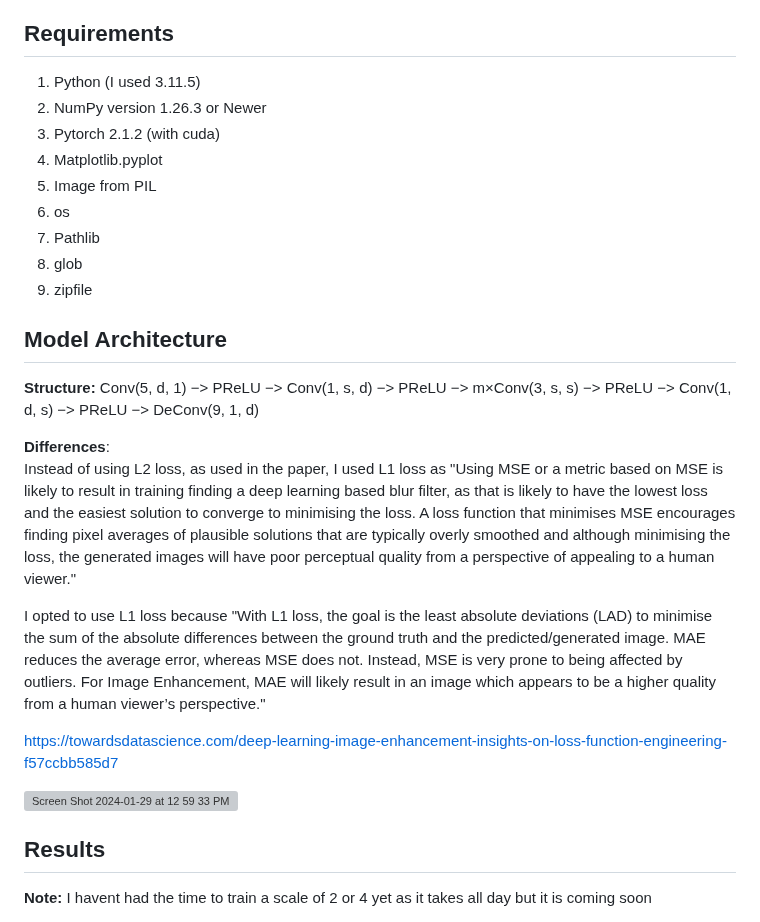
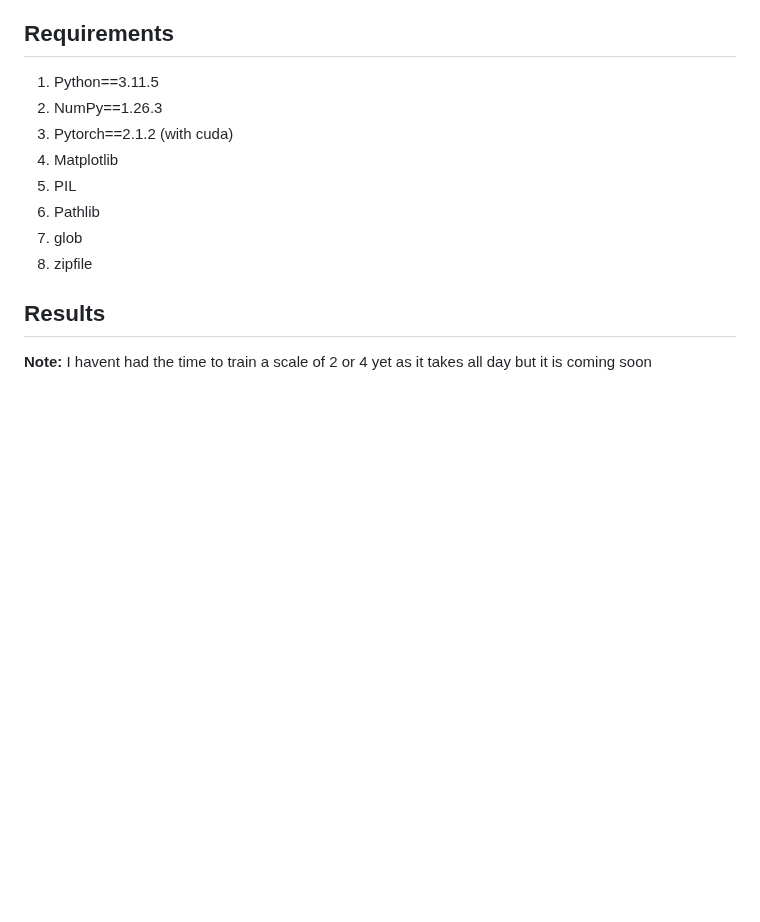
Before and after one commit to NicoCeresa/FSRCNN-2016, a Markdown page: README.md, the part around one of its changes. Drawn GitHub-style; blank space fills up the shorter version; grey boxes are pictures that could not be loaded.

Commit message:
rearranged readme

```diff
--- a/README.md
+++ b/README.md
@@ -7,29 +7,14 @@
 
 ## Requirements
 
-1. Python (I used 3.11.5)
-2. NumPy version 1.26.3 or Newer
-3. Pytorch 2.1.2 (with cuda)
-4. Matplotlib.pyplot
-5. Image from PIL
-6. os
+1. Python==3.11.5
+2. NumPy==1.26.3
+3. Pytorch==2.1.2 (with cuda)
+4. Matplotlib
+5. PIL
 7. Pathlib
 8. glob
 9. zipfile
-
-## Model Architecture
-
-**Structure:** Conv(5, d, 1) −> PReLU −> Conv(1, s, d) −> PReLU −> m×Conv(3, s, s) −> PReLU −> Conv(1, d, s) −> PReLU −> DeConv(9, 1, d)
-
-**Differences**: <br/>
-Instead of using L2 loss, as used in the paper, I used L1 loss as "Using MSE or a metric based on MSE is likely to result in training finding a deep learning based blur filter, as that is likely to have the lowest loss and the easiest solution to converge to minimising the loss. A loss function that minimises MSE encourages finding pixel averages of plausible solutions that are typically overly smoothed and although minimising the loss, the generated images will have poor perceptual quality from a perspective of appealing to a human viewer." <br/>
-
-I opted to use L1 loss because "With L1 loss, the goal is the least absolute deviations (LAD) to minimise the sum of the absolute differences between the ground truth and the predicted/generated image. MAE reduces the average error, whereas MSE does not. Instead, MSE is very prone to being affected by outliers. For Image Enhancement, MAE will likely result in an image which appears to be a higher quality from a human viewer’s perspective." <br/>
-
-https://towardsdatascience.com/deep-learning-image-enhancement-insights-on-loss-function-engineering-f57ccbb585d7
-
-<img width="401" alt="Screen Shot 2024-01-29 at 12 59 33 PM" src="https://github.com/NicoCeresa/FSRCNN-2016/assets/82683503/63e082ae-cb7e-4c71-95ff-4b2cee70ce3e">
-
 
 
 ## Results
```
Also changed, not shown: other parts of README.md (+18 -3 lines).
